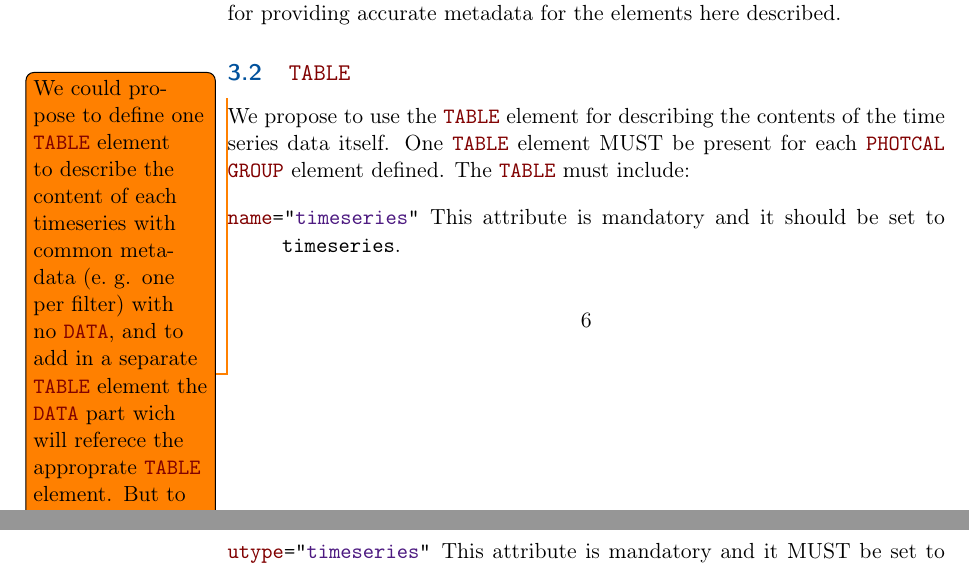
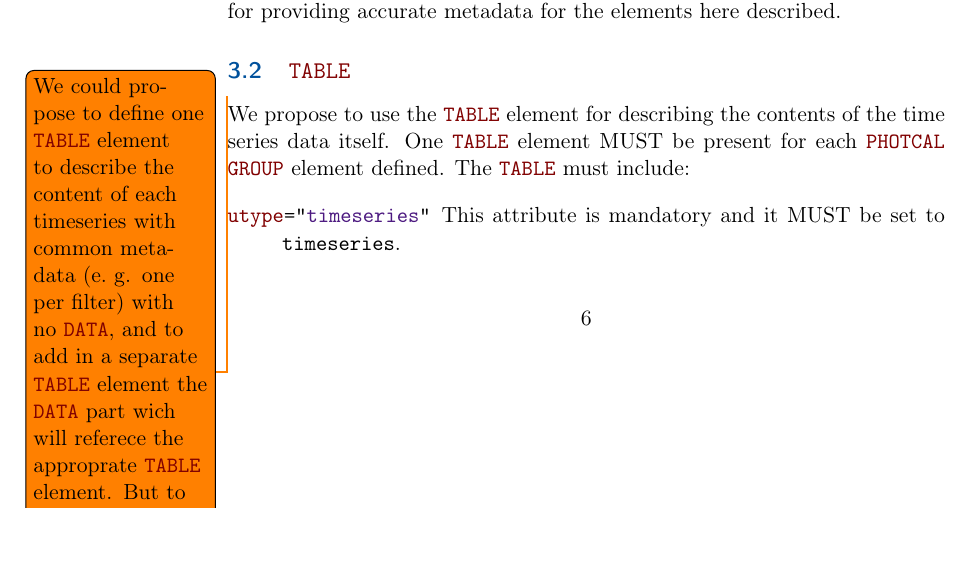
Before and after one commit to AdaNebot/TimeSeries, a LaTeX document (TimeSeries.tex): two parts of pages 6 and 7 of 12 before the commit and part of page 6 of 12 after it, the two joined at a grey line, cut so that both start at the same text, the shorter picture padded with empty space. Compiled offline with pdfLaTeX; a LaTeX package or settings file that is missing is left out.

Commit message:
Removed name='timeseries'
Fix for issue #17

```diff
--- a/TimeSeries.tex
+++ b/TimeSeries.tex
@@ -194,7 +194,6 @@ For other type of time series data not explicitly defined in this document we re
 We propose to use the \elem{TABLE} element for describing the contents of the time series data itself. One \elem{TABLE} element MUST be present for each \elem{PHOTCAL} \elem{GROUP} element defined.
 The \elem{TABLE} must include:
 \begin{description}
-     \item[\attrval{name}{timeseries}] This attribute is mandatory and it should be set to \verb|timeseries|.
      \item[\attrval{utype}{timeseries}] This attribute is mandatory and it MUST be set to \verb|timeseries|.
      \item[\attr{DESCRIPTION}] Human readable text describing the time series. This element is mandatory.
      \item[\attr{ref}] One or several \elem{ref} to reference to the \elem{TIMESYS} element. At least one such reference MUST be provided.
```
